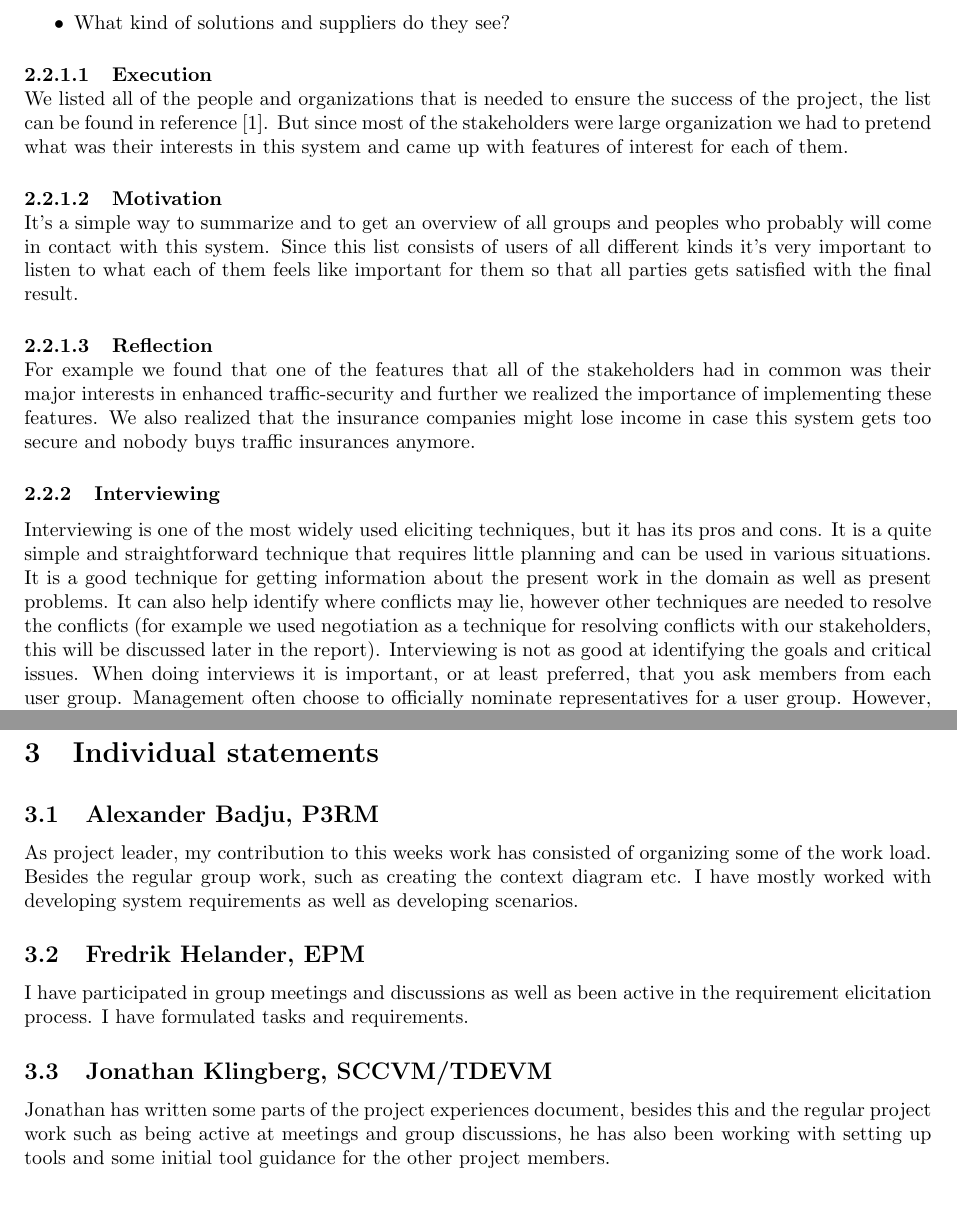
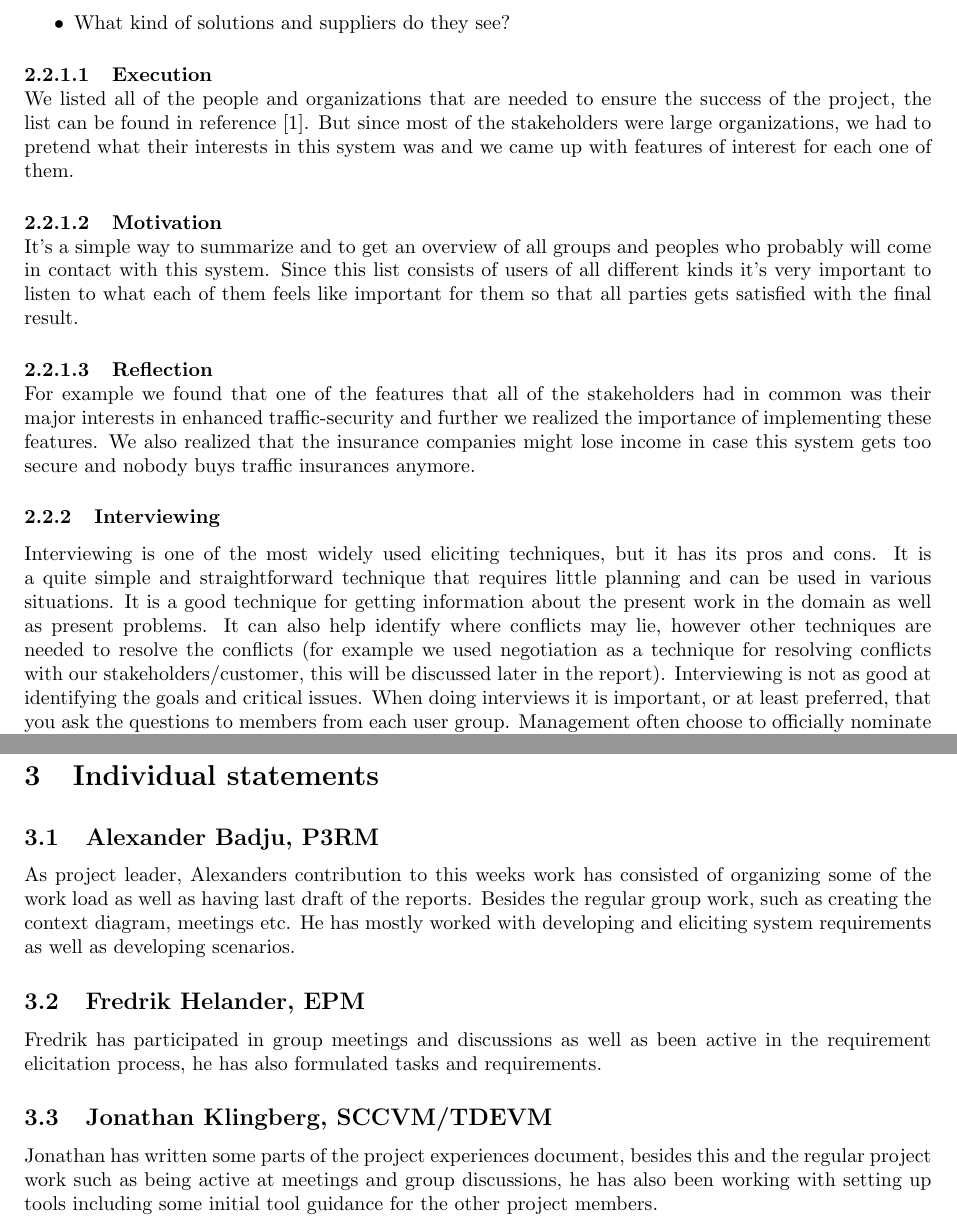
Before and after one commit to jonathanklingberg/ETS170, a LaTeX document (Report/Reportv1_0_0.tex): two parts of pages 4 and 6 of 7, joined at a grey line, cut so that both start at the same text, the shorter picture padded with empty space. Compiled offline with pdfLaTeX.

Commit message:
Version that was sent to Bettan for review.

```diff
--- a/Report/Reportv1_0_0.tex
+++ b/Report/Reportv1_0_0.tex
@@ -153,7 +153,7 @@ In a stakeholder analysis different people which are needed to ensure the succes
 
 \paragraph{Execution}
 \hfill \break
-We listed all of the people and organizations that is needed to ensure the success of the project, the list can be found in reference \cite{pmv2}. But since most of the stakeholders were large organization we had to pretend what was their interests in this system and came up with features of interest for each of them.
+We listed all of the people and organizations that are needed to ensure the success of the project, the list can be found in reference \cite{pmv2}. But since most of the stakeholders were large organizations, we had to pretend what their interests in this system was and we came up with features of interest for each one of them.
 \paragraph{Motivation}
 \hfill \break
 It’s a simple way to summarize and to get an overview of all groups and peoples who probably will come in contact with this system. Since this list consists of users of all different kinds it's very important to listen to what each of them feels like important for them so that all parties gets satisfied with the final result.
@@ -162,7 +162,7 @@ It’s a simple way to summarize and to get an overview of all groups and people
 For example we found that one of the features that all of the stakeholders had in common was their major interests in enhanced traffic-security and further we realized the importance of implementing these features. We also realized that the insurance companies might lose income in case this system gets too secure and nobody buys traffic insurances anymore.
 
 \subsubsection{Interviewing}
-Interviewing is one of the most widely used eliciting techniques, but it has its pros and cons. It is a quite simple and straightforward technique that requires little planning and can be used in various situations. It is a good technique for getting information about the present work in the domain as well as present problems. It can also help identify where conflicts may lie, however other techniques are needed to resolve the conflicts (for example we used negotiation as a technique for resolving conflicts with our stakeholders, this will be discussed later in the report). Interviewing is not as good at identifying the goals and critical issues.
-When doing interviews it is important, or at least preferred, that you ask members from each user group. Management often choose to officially nominate representatives for a user group. However, experience have shown that representatives generally don’t know what is going on in the daily business. Therefore, it is recommended to interview other staff members as well. Interviews can be conducted with either individuals or in groups.
+Interviewing is one of the most widely used eliciting techniques, but it has its pros and cons. It is a quite simple and straightforward technique that requires little planning and can be used in various situations. It is a good technique for getting information about the present work in the domain as well as present problems. It can also help identify where conflicts may lie, however other techniques are needed to resolve the conflicts (for example we used negotiation as a technique for resolving conflicts with our stakeholders/customer, this will be discussed later in the report). Interviewing is not as good at identifying the goals and critical issues.
+When doing interviews it is important, or at least preferred, that you ask the questions to members from each user group. Management often choose to officially nominate representatives for a user group. However, experience have shown that representatives generally don’t know what is going on in the daily business. Therefore, it is recommended to interview other staff members as well. Interviews can be conducted with either individuals or in groups.
 Generally there are two types of interviews:
 Structured -  the interviewer has prepared a set of questions that needs to be answered.
@@ -206,11 +206,11 @@ The negotiations resolved the conflicts we had internally in our project group a
 \section{Individual statements}
 \noindent
 \subsection{Alexander Badju, P3RM}
-As project leader, my contribution to this weeks work has consisted of organizing some of the work load. Besides the regular group work, such as creating the context diagram etc. I have mostly worked with developing system requirements as well as developing scenarios.
+As project leader, Alexanders contribution to this weeks work has consisted of organizing some of the work load as well as having last draft of the reports. Besides the regular group work, such as creating the context diagram, meetings etc. He has mostly worked with developing and eliciting system requirements as well as developing scenarios.
 \subsection{Fredrik Helander, EPM}
-I have participated in group meetings and discussions as well as been active in the requirement elicitation process. I have formulated tasks and requirements.
+Fredrik has participated in group meetings and discussions as well as been active in the requirement elicitation process, he has also formulated tasks and requirements.
 \subsection{Jonathan Klingberg, SCCVM/TDEVM}
-Jonathan has written some parts of the project experiences document, besides this and the regular project work such as being active at meetings and group discussions, he has also been working with setting up tools and some initial tool guidance for the other project members.
+Jonathan has written some parts of the project experiences document, besides this and the regular project work such as being active at meetings and group discussions, he has also been working with setting up tools including some initial tool guidance for the other project members.
 \subsection{Jonathan Knorn, TDEVM}
 Jonathan has mainly been working with requirements both elicitation, dependecies and mapping tools. He has also been active in the common group work and been active at meetings.
 \subsection{David Lundberg, QRM}
```
Also changed, not shown: Report/Reportv1_0_0.tex (16 more changed lines).
